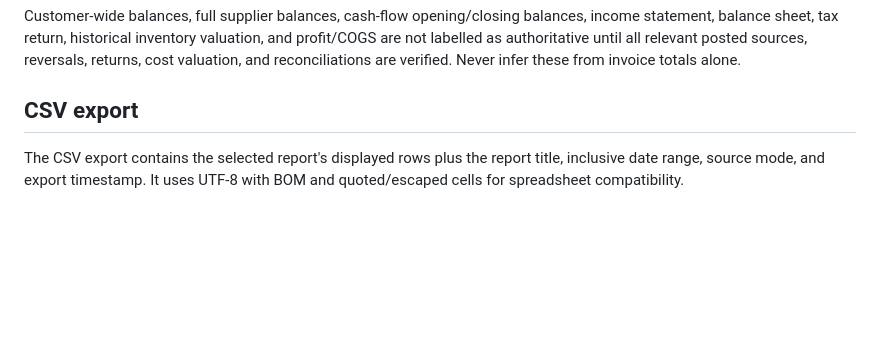
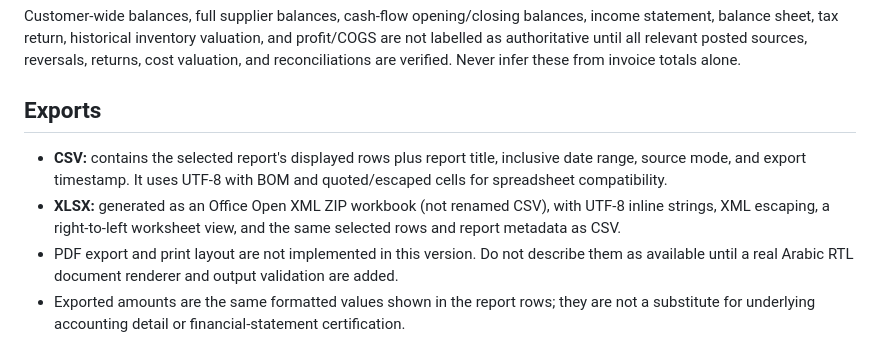
Before and after one commit to adnanalhasani2020/Adnanalhasani-, a Markdown page: android-commercial/docs/reports-data-contract.md, the part around the change. GitHub-like rendering; blank space fills up the shorter version.

Commit message:
Document report export formats and remaining PDF limitation

```diff
--- a/android-commercial/docs/reports-data-contract.md
+++ b/android-commercial/docs/reports-data-contract.md
@@ -23,5 +23,8 @@ This document defines the source and calculation boundary for the report center.
 ## Deliberately unavailable as formal statements
 Customer-wide balances, full supplier balances, cash-flow opening/closing balances, income statement, balance sheet, tax return, historical inventory valuation, and profit/COGS are not labelled as authoritative until all relevant posted sources, reversals, returns, cost valuation, and reconciliations are verified. Never infer these from invoice totals alone.
 
-## CSV export
-The CSV export contains the selected report's displayed rows plus the report title, inclusive date range, source mode, and export timestamp. It uses UTF-8 with BOM and quoted/escaped cells for spreadsheet compatibility.
+## Exports
+- **CSV:** contains the selected report's displayed rows plus report title, inclusive date range, source mode, and export timestamp. It uses UTF-8 with BOM and quoted/escaped cells for spreadsheet compatibility.
+- **XLSX:** generated as an Office Open XML ZIP workbook (not renamed CSV), with UTF-8 inline strings, XML escaping, a right-to-left worksheet view, and the same selected rows and report metadata as CSV.
+- PDF export and print layout are not implemented in this version. Do not describe them as available until a real Arabic RTL document renderer and output validation are added.
+- Exported amounts are the same formatted values shown in the report rows; they are not a substitute for underlying accounting detail or financial-statement certification.
```
